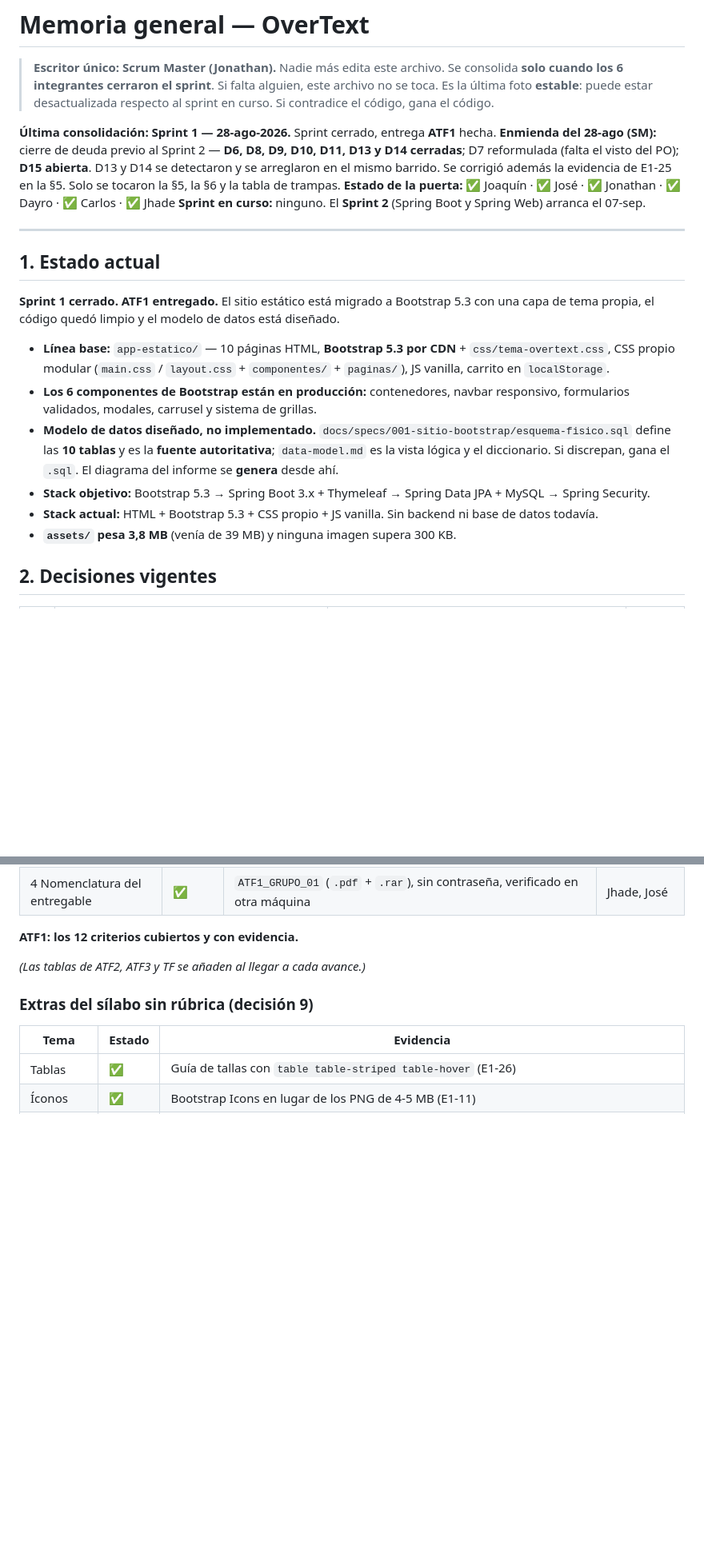
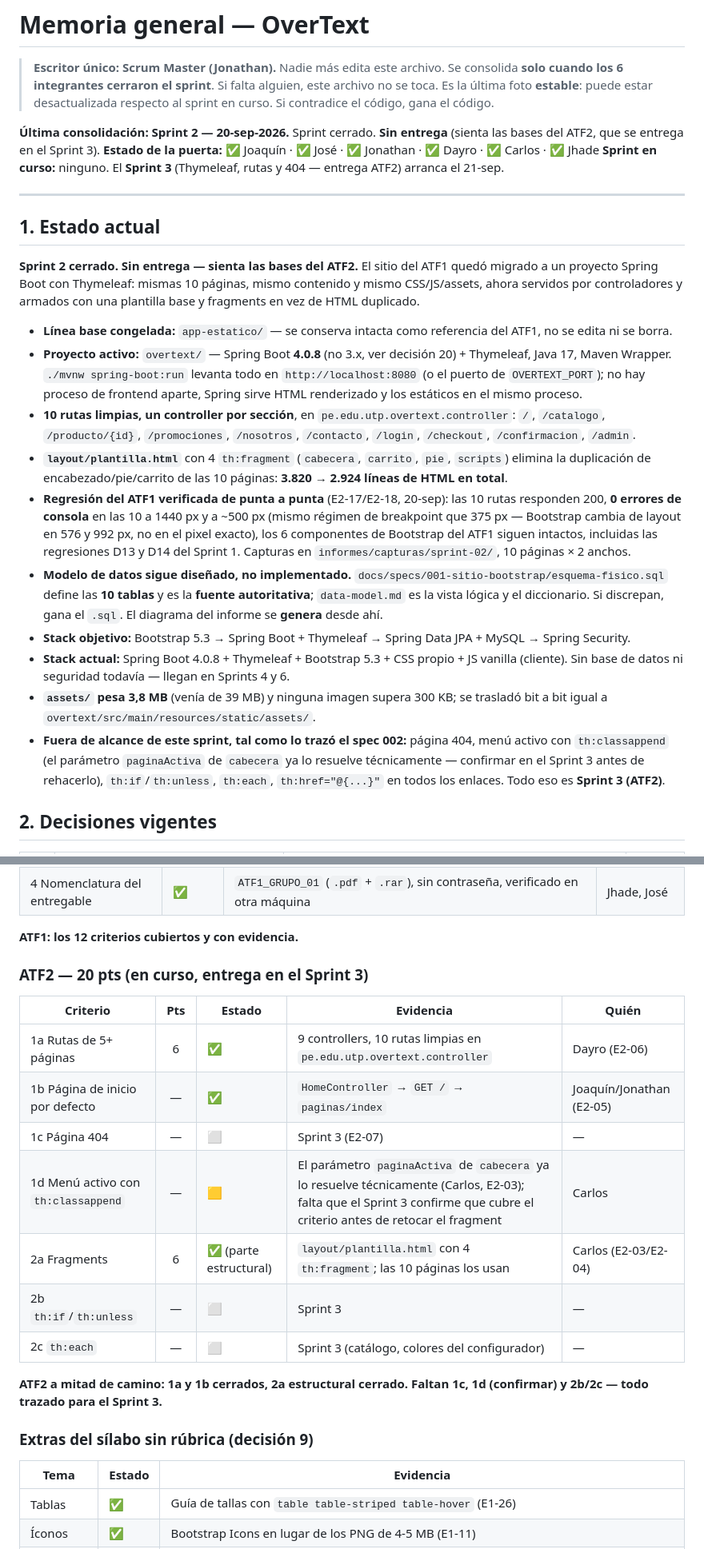
Before and after one commit to Jona-9/Overtext-Web, a Markdown page: memory.md, 2 parts joined by grey strips. Shown at 80% size. Rendered like a GitHub page; blank space fills up the shorter version.

Commit message:
Consolida memory.md: cierre del Sprint 2
Los 6 integrantes cerraron su parte. Actualiza estado actual, decision
de Spring Boot 4.0.8, mapa del codigo (overtext/ ya existe y es donde
se edita), cobertura parcial del ATF2, deuda nueva (D16-D18) y las
trampas del sprint (viewport del navegador automatizado, Initializr sin
3.x, sin frontend separado).

```diff
--- a/memory.md
+++ b/memory.md
@@ -4,30 +4,50 @@
 > Se consolida **solo cuando los 6 integrantes cerraron el sprint**. Si falta alguien, este archivo no se toca.
 > Es la última foto **estable**: puede estar desactualizada respecto al sprint en curso. Si contradice el código, gana el código.
 
-**Última consolidación:** **Sprint 1 — 28-ago-2026.** Sprint cerrado, entrega **ATF1** hecha.
-**Enmienda del 28-ago (SM):** cierre de deuda previo al Sprint 2 — **D6, D8, D9, D10, D11, D13 y D14 cerradas**; D7 reformulada (falta el visto del PO); **D15 abierta**. D13 y D14 se detectaron y se arreglaron en el mismo barrido. Se corrigió además la evidencia de E1-25 en la §5. Solo se tocaron la §5, la §6 y la tabla de trampas.
+**Última consolidación:** **Sprint 2 — 20-sep-2026.** Sprint cerrado. **Sin entrega** (sienta las bases del ATF2, que se entrega en el Sprint 3).
 **Estado de la puerta:** ✅ Joaquín · ✅ José · ✅ Jonathan · ✅ Dayro · ✅ Carlos · ✅ Jhade
-**Sprint en curso:** ninguno. El **Sprint 2** (Spring Boot y Spring Web) arranca el 07-sep.
+**Sprint en curso:** ninguno. El **Sprint 3** (Thymeleaf, rutas y 404 — entrega ATF2) arranca el 21-sep.
 
 ---
 
 ## 1. Estado actual
 
-**Sprint 1 cerrado. ATF1 entregado.** El sitio estático está migrado a Bootstrap 5.3 con
-una capa de tema propia, el código quedó limpio y el modelo de datos está diseñado.
+**Sprint 2 cerrado. Sin entrega — sienta las bases del ATF2.** El sitio del ATF1 quedó
+migrado a un proyecto Spring Boot con Thymeleaf: mismas 10 páginas, mismo contenido y
+mismo CSS/JS/assets, ahora servidos por controladores y armados con una plantilla base
+y fragments en vez de HTML duplicado.
 
-- **Línea base:** `app-estatico/` — 10 páginas HTML, **Bootstrap 5.3 por CDN** +
-  `css/tema-overtext.css`, CSS propio modular (`main.css` / `layout.css` +
-  `componentes/` + `paginas/`), JS vanilla, carrito en `localStorage`.
-- **Los 6 componentes de Bootstrap están en producción:** contenedores, navbar
-  responsivo, formularios validados, modales, carrusel y sistema de grillas.
-- **Modelo de datos diseñado, no implementado.**
+- **Línea base congelada:** `app-estatico/` — se conserva intacta como referencia del
+  ATF1, no se edita ni se borra.
+- **Proyecto activo:** `overtext/` — Spring Boot **4.0.8** (no 3.x, ver decisión 20) +
+  Thymeleaf, Java 17, Maven Wrapper. `./mvnw spring-boot:run` levanta todo en
+  `http://localhost:8080` (o el puerto de `OVERTEXT_PORT`); no hay proceso de frontend
+  aparte, Spring sirve HTML renderizado y los estáticos en el mismo proceso.
+- **10 rutas limpias, un controller por sección**, en `pe.edu.utp.overtext.controller`:
+  `/`, `/catalogo`, `/producto/{id}`, `/promociones`, `/nosotros`, `/contacto`,
+  `/login`, `/checkout`, `/confirmacion`, `/admin`.
+- **`layout/plantilla.html`** con 4 `th:fragment` (`cabecera`, `carrito`, `pie`,
+  `scripts`) elimina la duplicación de encabezado/pie/carrito de las 10 páginas:
+  **3.820 → 2.924 líneas de HTML en total**.
+- **Regresión del ATF1 verificada de punta a punta** (E2-17/E2-18, 20-sep): las 10
+  rutas responden 200, **0 errores de consola** en las 10 a 1440 px y a ~500 px (mismo
+  régimen de breakpoint que 375 px — Bootstrap cambia de layout en 576 y 992 px, no en
+  el pixel exacto), los 6 componentes de Bootstrap del ATF1 siguen intactos, incluidas
+  las regresiones D13 y D14 del Sprint 1. Capturas en `informes/capturas/sprint-02/`,
+  10 páginas × 2 anchos.
+- **Modelo de datos sigue diseñado, no implementado.**
   `docs/specs/001-sitio-bootstrap/esquema-fisico.sql` define las **10 tablas** y es la
   **fuente autoritativa**; `data-model.md` es la vista lógica y el diccionario. Si
   discrepan, gana el `.sql`. El diagrama del informe se **genera** desde ahí.
-- **Stack objetivo:** Bootstrap 5.3 → Spring Boot 3.x + Thymeleaf → Spring Data JPA + MySQL → Spring Security.
-- **Stack actual:** HTML + Bootstrap 5.3 + CSS propio + JS vanilla. Sin backend ni base de datos todavía.
-- **`assets/` pesa 3,8 MB** (venía de 39 MB) y ninguna imagen supera 300 KB.
+- **Stack objetivo:** Bootstrap 5.3 → Spring Boot + Thymeleaf → Spring Data JPA + MySQL → Spring Security.
+- **Stack actual:** Spring Boot 4.0.8 + Thymeleaf + Bootstrap 5.3 + CSS propio + JS
+  vanilla (cliente). Sin base de datos ni seguridad todavía — llegan en Sprints 4 y 6.
+- **`assets/` pesa 3,8 MB** (venía de 39 MB) y ninguna imagen supera 300 KB; se
+  trasladó bit a bit igual a `overtext/src/main/resources/static/assets/`.
+- **Fuera de alcance de este sprint, tal como lo trazó el spec 002:** página 404, menú
+  activo con `th:classappend` (el parámetro `paginaActiva` de `cabecera` ya lo resuelve
+  técnicamente — confirmar en el Sprint 3 antes de rehacerlo), `th:if`/`th:unless`,
+  `th:each`, `th:href="@{...}"` en todos los enlaces. Todo eso es **Sprint 3 (ATF2)**.
 
 ## 2. Decisiones vigentes
 
@@ -93,7 +114,19 @@ Leyenda: ⬜ pendiente · 🟨 en curso · ✅ cubierto y con evidencia
 
 **ATF1: los 12 criterios cubiertos y con evidencia.**
 
-*(Las tablas de ATF2, ATF3 y TF se añaden al llegar a cada avance.)*
+### ATF2 — 20 pts (en curso, entrega en el Sprint 3)
+
+| Criterio | Pts | Estado | Evidencia | Quién |
+|---|:-:|---|---|---|
+| 1a Rutas de 5+ páginas | 6 | ✅ | 9 controllers, 10 rutas limpias en `pe.edu.utp.overtext.controller` | Dayro (E2-06) |
+| 1b Página de inicio por defecto | — | ✅ | `HomeController` → `GET /` → `paginas/index` | Joaquín/Jonathan (E2-05) |
+| 1c Página 404 | — | ⬜ | Sprint 3 (E2-07) | — |
+| 1d Menú activo con `th:classappend` | — | 🟨 | El parámetro `paginaActiva` de `cabecera` ya lo resuelve técnicamente (Carlos, E2-03); falta que el Sprint 3 confirme que cubre el criterio antes de retocar el fragment | Carlos |
+| 2a Fragments | 6 | ✅ (parte estructural) | `layout/plantilla.html` con 4 `th:fragment`; las 10 páginas los usan | Carlos (E2-03/E2-04) |
+| 2b `th:if`/`th:unless` | — | ⬜ | Sprint 3 | — |
+| 2c `th:each` | — | ⬜ | Sprint 3 (catálogo, colores del configurador) | — |
+
+**ATF2 a mitad de camino: 1a y 1b cerrados, 2a estructural cerrado. Faltan 1c, 1d (confirmar) y 2b/2c — todo trazado para el Sprint 3.**
 
 ### Extras del sílabo sin rúbrica (decisión 9)
 
```
Also changed, not shown: other parts of memory.md (+11 -4 lines).
